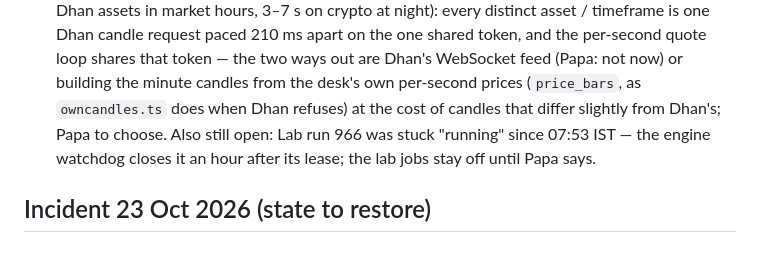
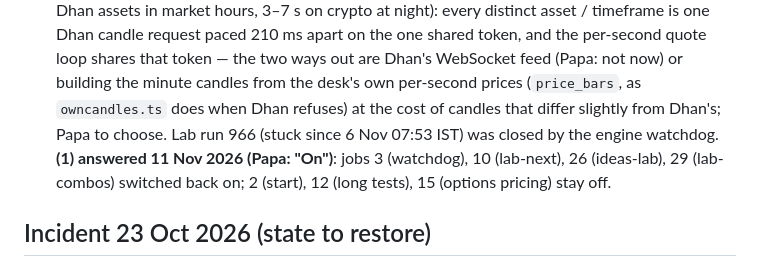
Before and after one commit to caankitgargsitools/supertrend-desk, a Markdown page: CLAUDE.md, the part around the change. Drawn GitHub-style.

Commit message:
Notes: lab jobs 3, 10, 26, 29 back on (Papa, 11 Nov)
Co-Authored-By: Claude Opus 5.5 <noreply@anthropic.com>
Claude-Session: https://claude.ai/code/session_01JAQFJrXjowhkKn9EZnGA6A

```diff
--- a/CLAUDE.md
+++ b/CLAUDE.md
@@ -663,8 +663,9 @@ marketplace, paper and live trading. Built for and with the owner, a Chartered A
   every distinct asset / timeframe is one Dhan candle request paced 210 ms apart on the one shared token, and the
   per-second quote loop shares that token — the two ways out are Dhan's WebSocket feed (Papa: not now) or building the
   minute candles from the desk's own per-second prices (`price_bars`, as `owncandles.ts` does when Dhan refuses) at the
-  cost of candles that differ slightly from Dhan's; Papa to choose. Also still open: Lab run 966 was stuck "running" since 07:53 IST — the engine watchdog
-  closes it an hour after its lease; the lab jobs stay off until Papa says.
+  cost of candles that differ slightly from Dhan's; Papa to choose. Lab run 966 (stuck since 6 Nov 07:53 IST) was closed by the engine watchdog. **(1) answered 11 Nov 2026
+  (Papa: "On")**: jobs 3 (watchdog), 10 (lab-next), 26 (ideas-lab), 29 (lab-combos) switched back on; 2 (start), 12 (long tests),
+  15 (options pricing) stay off.
 
 ## Incident 23 Oct 2026 (state to restore)
 - A daytime lab re-test (3,930 saved strategies) plus per-second price writes used up the database's disk allowance on
```
